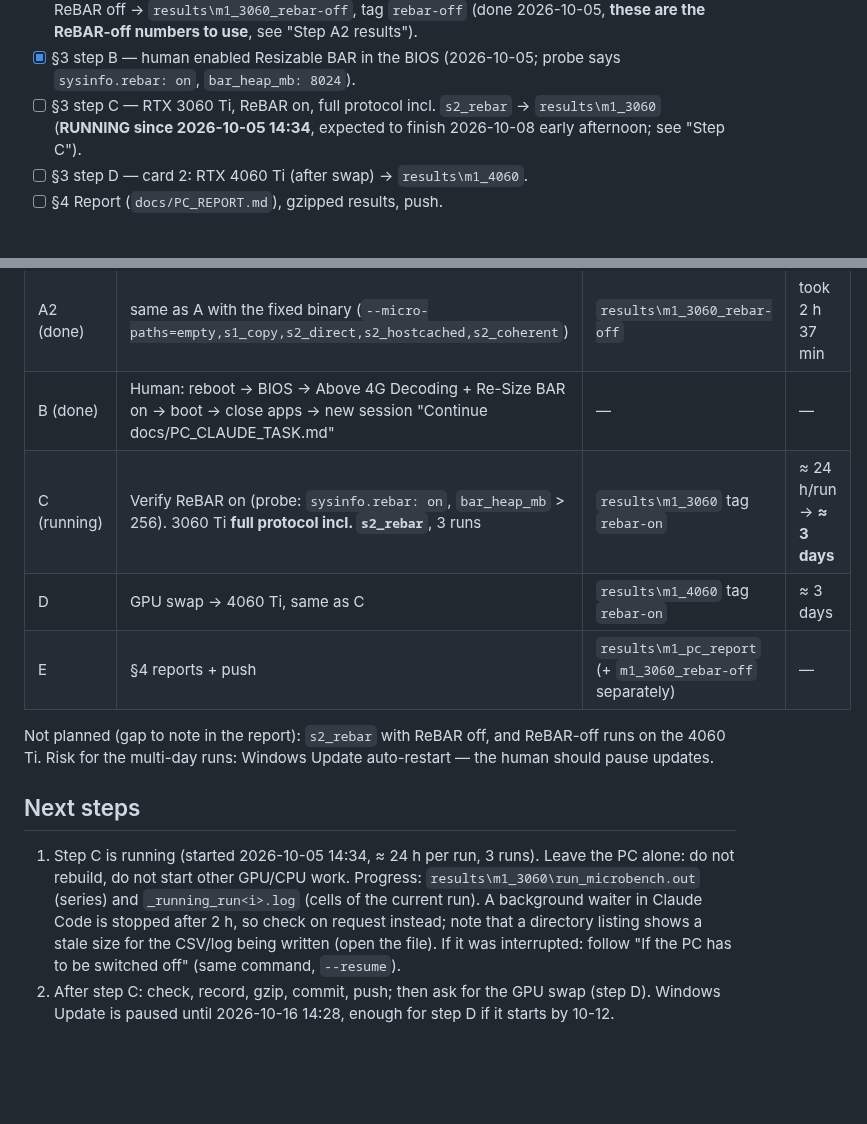
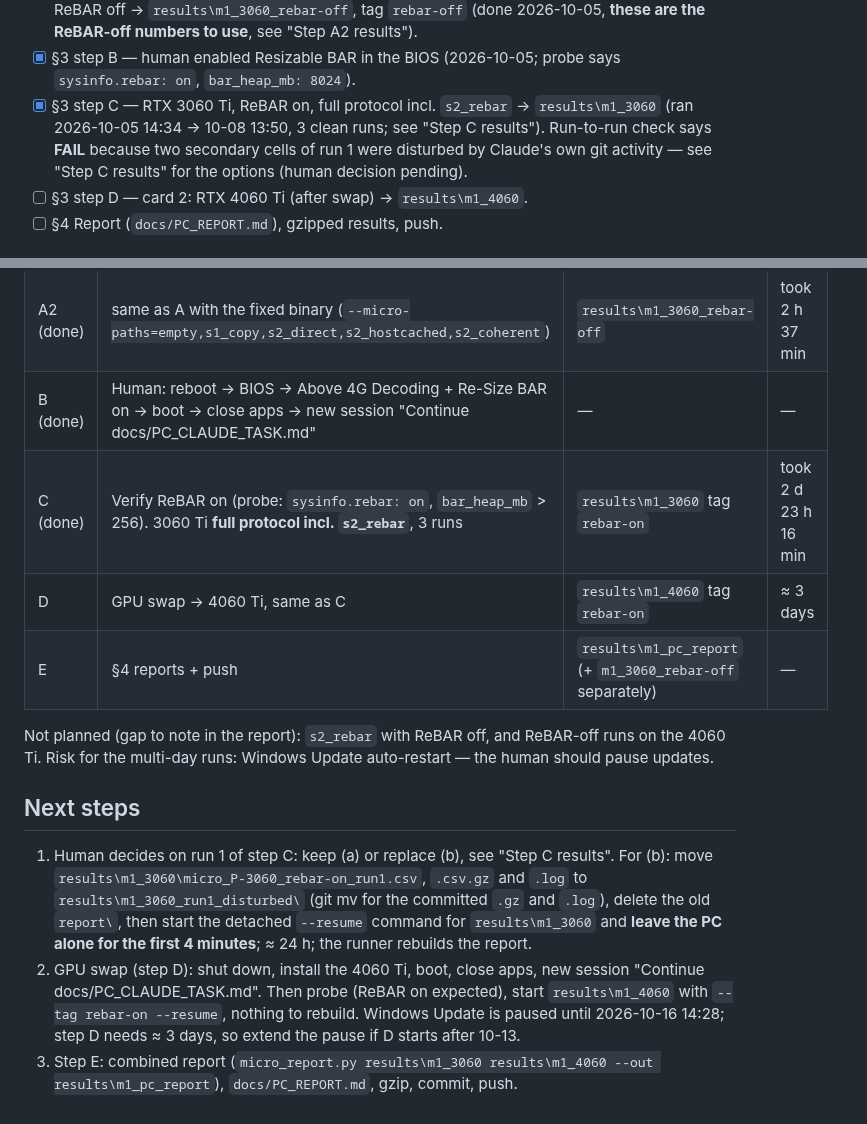
Before and after one commit to jttarigan/Lightbound, a Markdown page: docs/PC_PROGRESS.md, 2 parts joined by grey strips. Drawn GitHub-style; blank space fills up the shorter version.

```diff
--- a/docs/PC_PROGRESS.md
+++ b/docs/PC_PROGRESS.md
@@ -22,9 +22,10 @@ session 1 was 2026-10-01/02)._
       ReBAR-off numbers to use**, see "Step A2 results").
 - [x] §3 step B — human enabled Resizable BAR in the BIOS (2026-10-05; probe says
       `sysinfo.rebar: on`, `bar_heap_mb: 8024`).
-- [ ] §3 step C — RTX 3060 Ti, ReBAR on, full protocol incl. `s2_rebar` → `results\m1_3060`
-      (**RUNNING since 2026-10-05 14:34**, expected to finish 2026-10-08 early afternoon; see
-      "Step C").
+- [x] §3 step C — RTX 3060 Ti, ReBAR on, full protocol incl. `s2_rebar` → `results\m1_3060`
+      (ran 2026-10-05 14:34 → 10-08 13:50, 3 clean runs; see "Step C results"). Run-to-run
+      check says **FAIL** because two secondary cells of run 1 were disturbed by Claude's own
+      git activity — see "Step C results" for the options (human decision pending).
 - [ ] §3 step D — card 2: RTX 4060 Ti (after swap) → `results\m1_4060`.
 - [ ] §4 Report (`docs/PC_REPORT.md`), gzipped results, push.
 
@@ -284,7 +330,7 @@ show whether it mattered.
 | A (done) | 3060 Ti, ReBAR off, 5 fast paths, 3 runs, old calibration | `results\m1_3060_rebar-off_old-calibration` | took 2 h 37 min |
 | A2 (done) | same as A with the fixed binary (`--micro-paths=empty,s1_copy,s2_direct,s2_hostcached,s2_coherent`) | `results\m1_3060_rebar-off` | took 2 h 37 min |
 | B (done) | Human: reboot → BIOS → Above 4G Decoding + Re-Size BAR on → boot → close apps → new session "Continue docs/PC_CLAUDE_TASK.md" | — | — |
-| C (running) | Verify ReBAR on (probe: `sysinfo.rebar: on`, `bar_heap_mb` > 256). 3060 Ti **full protocol incl. `s2_rebar`**, 3 runs | `results\m1_3060` tag `rebar-on` | ≈ 24 h/run → **≈ 3 days** |
+| C (done) | Verify ReBAR on (probe: `sysinfo.rebar: on`, `bar_heap_mb` > 256). 3060 Ti **full protocol incl. `s2_rebar`**, 3 runs | `results\m1_3060` tag `rebar-on` | took 2 d 23 h 16 min |
 | D | GPU swap → 4060 Ti, same as C | `results\m1_4060` tag `rebar-on` | ≈ 3 days |
 | E | §4 reports + push | `results\m1_pc_report` (+ `m1_3060_rebar-off` separately) | — |
 
@@ -292,11 +338,14 @@ Not planned (gap to note in the report): `s2_rebar` with ReBAR off, and ReBAR-of
 Risk for the multi-day runs: Windows Update auto-restart — the human should pause updates.
 
 ## Next steps
-1. Step C is running (started 2026-10-05 14:34, ≈ 24 h per run, 3 runs). Leave the PC alone:
-   do not rebuild, do not start other GPU/CPU work. Progress: `results\m1_3060\run_microbench.out`
-   (series) and `_running_run<i>.log` (cells of the current run).
-   A background waiter in Claude Code is stopped after 2 h, so check on request instead; note
-   that a directory listing shows a stale size for the CSV/log being written (open the file).
-   If it was interrupted: follow "If the PC has to be switched off" (same command, `--resume`).
-2. After step C: check, record, gzip, commit, push; then ask for the GPU swap (step D).
-   Windows Update is paused until 2026-10-16 14:28, enough for step D if it starts by 10-12.
+1. Human decides on run 1 of step C: keep (a) or replace (b), see "Step C results". For (b):
+   move `results\m1_3060\micro_P-3060_rebar-on_run1.csv`, `.csv.gz` and `.log` to
+   `results\m1_3060_run1_disturbed\` (git mv for the committed `.gz` and `.log`), delete the
+   old `report\`, then start the detached `--resume` command for `results\m1_3060` and **leave
+   the PC alone for the first 4 minutes**; ≈ 24 h; the runner rebuilds the report.
+2. GPU swap (step D): shut down, install the 4060 Ti, boot, close apps, new session "Continue
+   docs/PC_CLAUDE_TASK.md". Then probe (ReBAR on expected), start `results\m1_4060` with
+   `--tag rebar-on --resume`, nothing to rebuild. Windows Update is paused until 2026-10-16
+   14:28; step D needs ≈ 3 days, so extend the pause if D starts after 10-13.
+3. Step E: combined report (`micro_report.py results\m1_3060 results\m1_4060 --out
+   results\m1_pc_report`), `docs/PC_REPORT.md`, gzip, commit, push.
```
Also changed, not shown: other parts of docs/PC_PROGRESS.md (+45 -0 lines), results/m1_3060/report/fig1_microbench.png (added), results/m1_3060/report/fig1_modes.png (added), 13 other files.
